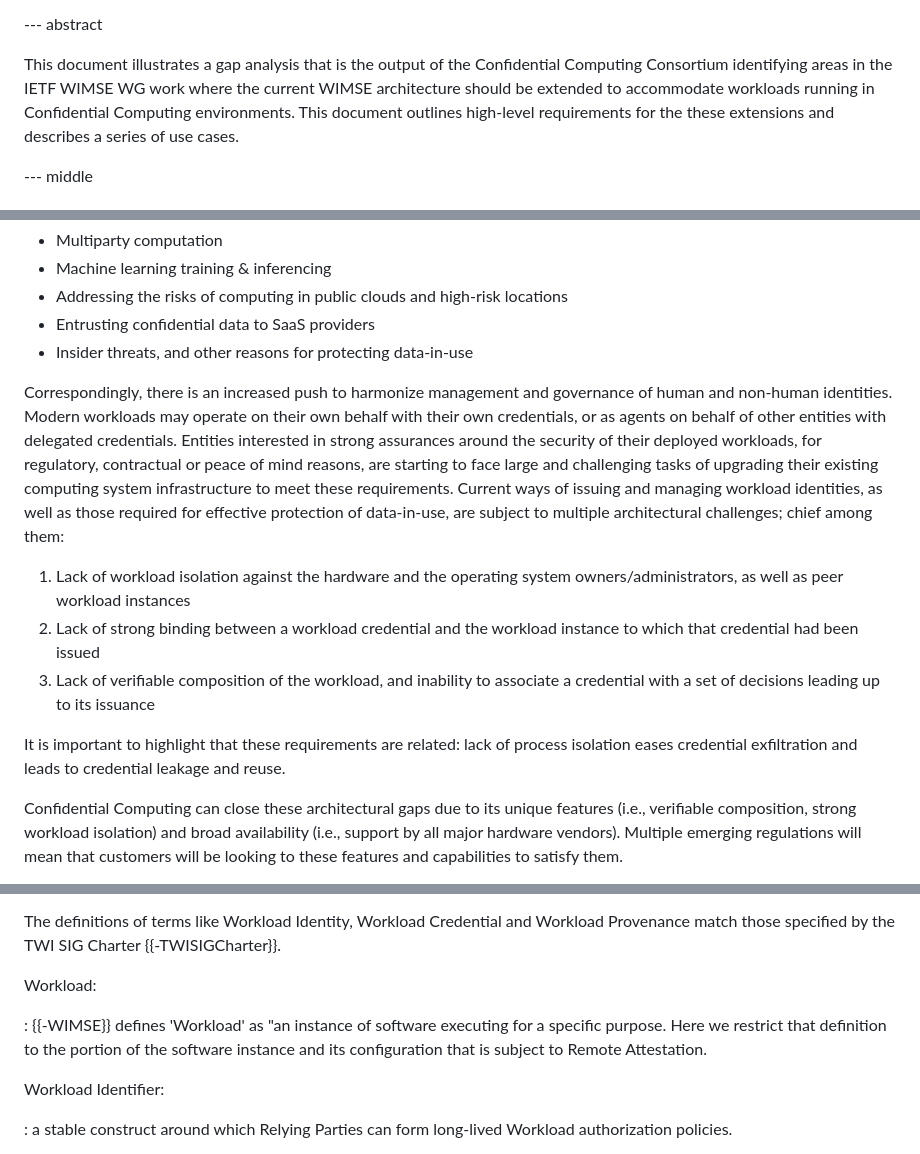
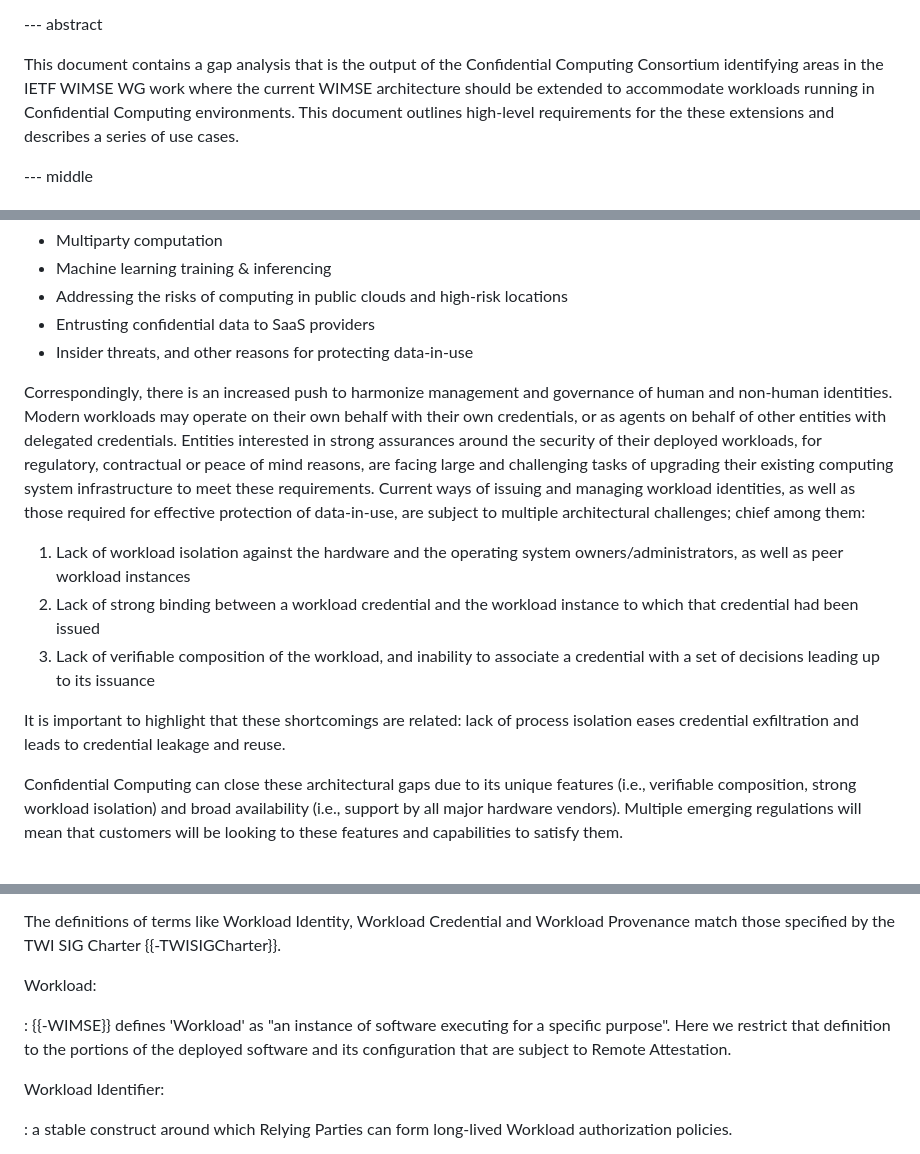
Before and after one commit to confidential-computing/twi-wimse, a Markdown page: draft-twi-reference-architecture.md, 3 parts joined by grey strips. Drawn GitHub-style.

Commit message:
Small changes to text

```diff
--- a/draft-twi-reference-architecture.md
+++ b/draft-twi-reference-architecture.md
@@ -49,7 +49,7 @@ informative:
 
 --- abstract
 
-This document illustrates a gap analysis that is the output of the Confidential Computing Consortium identifying areas in the IETF WIMSE WG work where the current WIMSE architecture should be extended to accommodate workloads running in Confidential Computing environments. This document outlines high-level requirements for the these extensions and describes a series of use cases.
+This document contains a gap analysis that is the output of the Confidential Computing Consortium identifying areas in the IETF WIMSE WG work where the current WIMSE architecture should be extended to accommodate workloads running in Confidential Computing environments. This document outlines high-level requirements for the these extensions and describes a series of use cases.
 
 --- middle
 
@@ -65,14 +65,14 @@ Until recently, there were few scenarios requiring data-in-use protection. This
 
 Correspondingly, there is an increased push to harmonize management and governance of human and non-human identities.
 Modern workloads may operate on their own behalf with their own credentials, or as agents on behalf of other entities with delegated credentials.
-Entities interested in strong assurances around the security of their deployed workloads, for regulatory, contractual or peace of mind reasons, are starting to face large and challenging tasks of upgrading their existing computing system infrastructure to meet these requirements.
+Entities interested in strong assurances around the security of their deployed workloads, for regulatory, contractual or peace of mind reasons, are facing large and challenging tasks of upgrading their existing computing system infrastructure to meet these requirements.
 Current ways of issuing and managing workload identities, as well as those required for effective protection of data-in-use, are subject to multiple architectural challenges; chief among them:
 
 1. Lack of workload isolation against the hardware and the operating system owners/administrators, as well as peer workload instances
 2. Lack of strong binding between a workload credential and the workload instance to which that credential had been issued
 3. Lack of verifiable composition of the workload, and inability to associate a credential with a set of decisions leading up to its issuance
 
-It is important to highlight that these requirements are related: lack of process isolation eases credential exfiltration and leads to credential leakage and reuse.
+It is important to highlight that these shortcomings are related: lack of process isolation eases credential exfiltration and leads to credential leakage and reuse.
 
 Confidential Computing can close these architectural gaps due to its unique features (i.e., verifiable composition, strong workload isolation) and broad availability (i.e., support by all major hardware vendors).
 Multiple emerging regulations will mean that customers will be looking to these features and capabilities to satisfy them.
@@ -92,7 +92,7 @@ The definitions of terms like Workload Identity, Workload Credential and Workloa
 
 Workload:
 
-: {{-WIMSE}} defines 'Workload' as "an instance of software executing for a specific purpose. Here we restrict that definition to the portion of the software instance and its configuration that is subject to Remote Attestation.
+: {{-WIMSE}} defines 'Workload' as "an instance of software executing for a specific purpose". Here we restrict that definition to the portions of the deployed software and its configuration that are subject to Remote Attestation.
 
 
 Workload Identifier:
```
Also changed, not shown: other parts of draft-twi-reference-architecture.md (+1 -1 lines).
